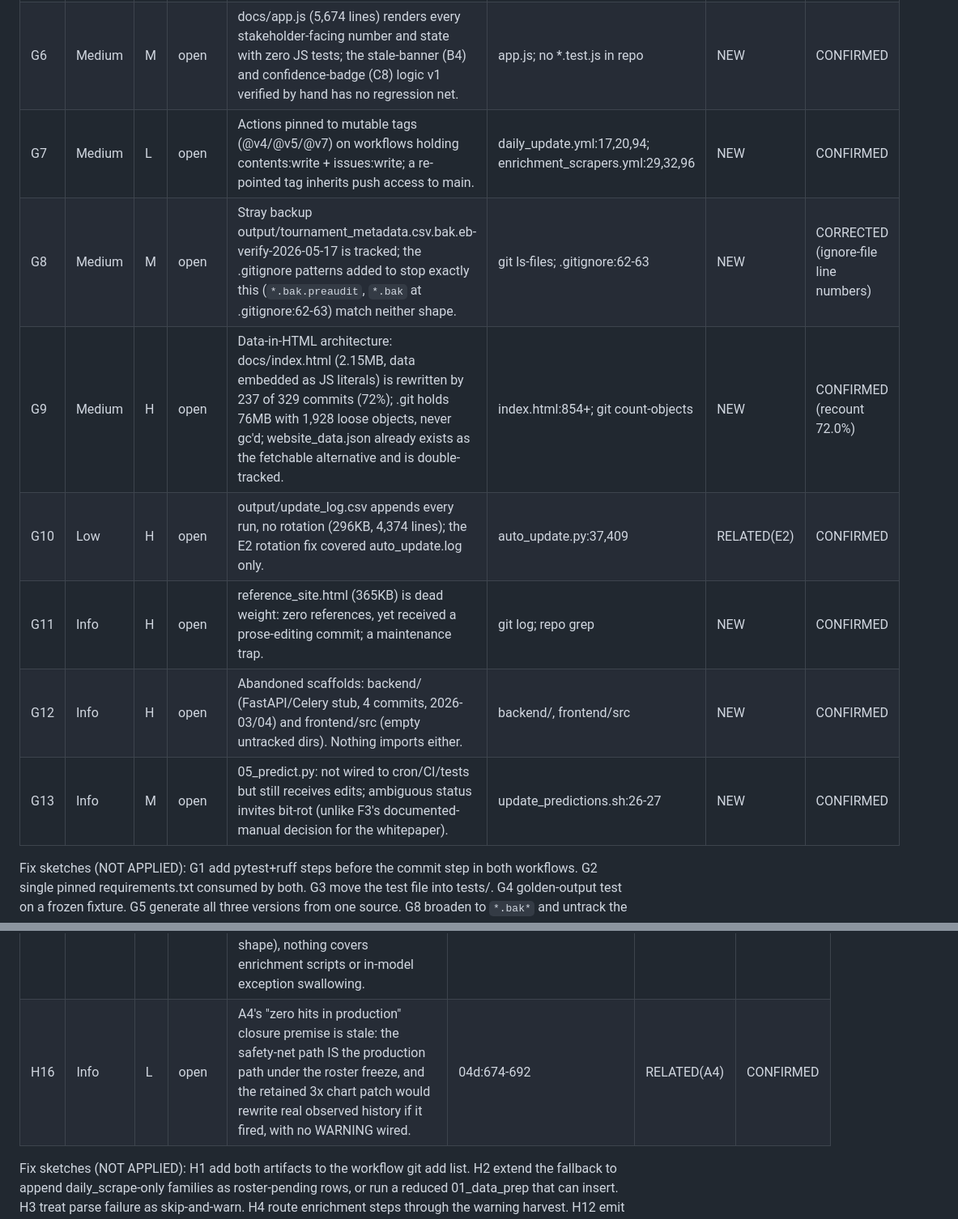
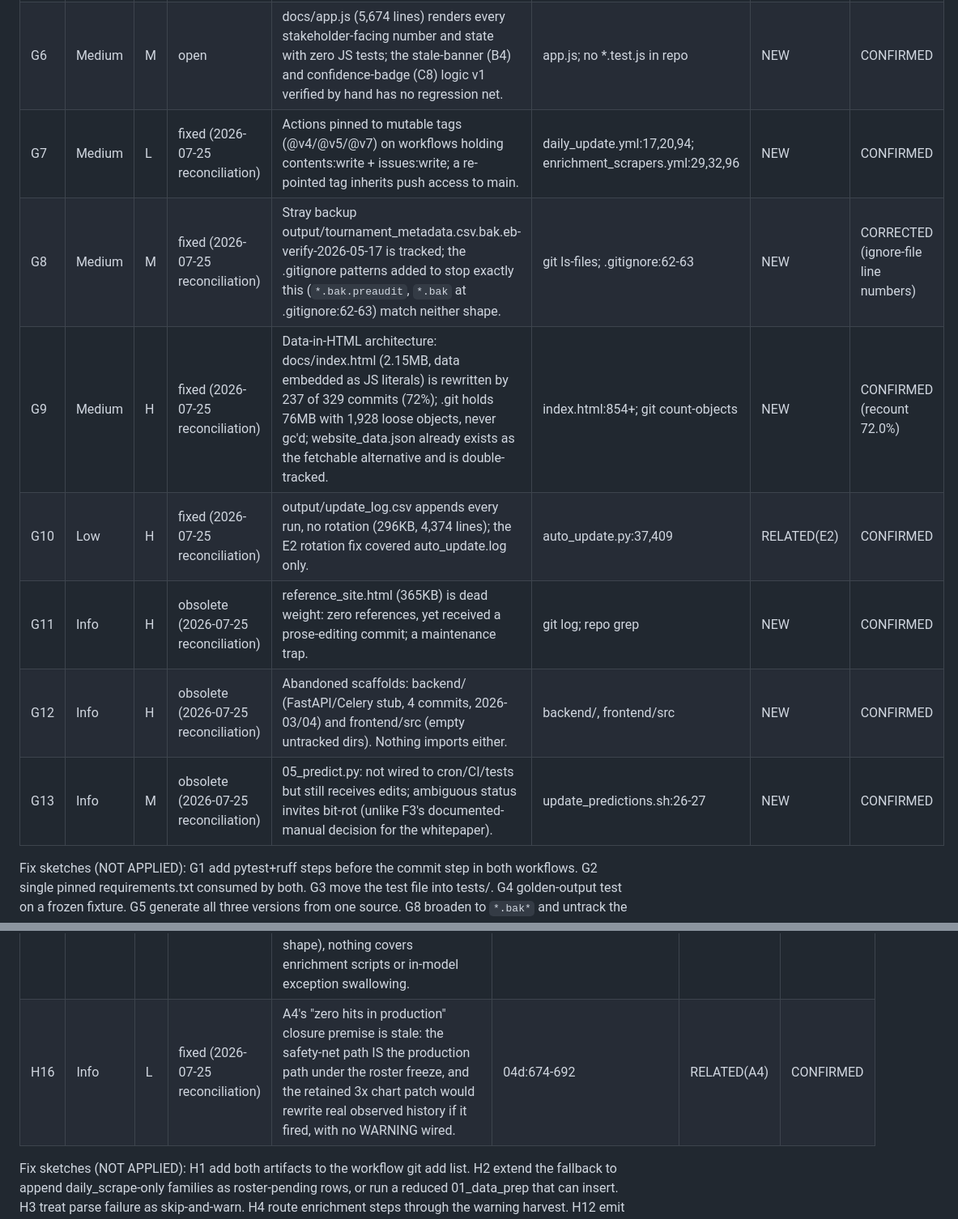
Before and after one commit to HaterAndrew/chess-prediction, a Markdown page: audit/AUDIT_2026-07-07.md, 2 parts joined by grey strips. Shown at 81% size. GitHub-like rendering.

```diff
--- a/audit/AUDIT_2026-07-07.md
+++ b/audit/AUDIT_2026-07-07.md
@@ -49,11 +49,11 @@ Cross-cutting: the defect class Audit v1 was built around (one number, two sourc
 | G6 | Medium | M | open | docs/app.js (5,674 lines) renders every stakeholder-facing number and state with zero JS tests; the stale-banner (B4) and confidence-badge (C8) logic v1 verified by hand has no regression net. | app.js; no *.test.js in repo | NEW | CONFIRMED |
-| G7 | Medium | L | open | Actions pinned to mutable tags (@v4/@v5/@v7) on workflows holding contents:write + issues:write; a re-pointed tag inherits push access to main. | daily_update.yml:17,20,94; enrichment_scrapers.yml:29,32,96 | NEW | CONFIRMED |
-| G8 | Medium | M | open | Stray backup output/tournament_metadata.csv.bak.eb-verify-2026-05-17 is tracked; the .gitignore patterns added to stop exactly this (`*.bak.preaudit`, `*.bak` at .gitignore:62-63) match neither shape. | git ls-files; .gitignore:62-63 | NEW | CORRECTED (ignore-file line numbers) |
-| G9 | Medium | H | open | Data-in-HTML architecture: docs/index.html (2.15MB, data embedded as JS literals) is rewritten by 237 of 329 commits (72%); .git holds 76MB with 1,928 loose objects, never gc'd; website_data.json already exists as the fetchable alternative and is double-tracked. | index.html:854+; git count-objects | NEW | CONFIRMED (recount 72.0%) |
-| G10 | Low | H | open | output/update_log.csv appends every run, no rotation (296KB, 4,374 lines); the E2 rotation fix covered auto_update.log only. | auto_update.py:37,409 | RELATED(E2) | CONFIRMED |
-| G11 | Info | H | open | reference_site.html (365KB) is dead weight: zero references, yet received a prose-editing commit; a maintenance trap. | git log; repo grep | NEW | CONFIRMED |
-| G12 | Info | H | open | Abandoned scaffolds: backend/ (FastAPI/Celery stub, 4 commits, 2026-03/04) and frontend/src (empty untracked dirs). Nothing imports either. | backend/, frontend/src | NEW | CONFIRMED |
-| G13 | Info | M | open | 05_predict.py: not wired to cron/CI/tests but still receives edits; ambiguous status invites bit-rot (unlike F3's documented-manual decision for the whitepaper). | update_predictions.sh:26-27 | NEW | CONFIRMED |
+| G7 | Medium | L | fixed (2026-07-25 reconciliation) | Actions pinned to mutable tags (@v4/@v5/@v7) on workflows holding contents:write + issues:write; a re-pointed tag inherits push access to main. | daily_update.yml:17,20,94; enrichment_scrapers.yml:29,32,96 | NEW | CONFIRMED |
+| G8 | Medium | M | fixed (2026-07-25 reconciliation) | Stray backup output/tournament_metadata.csv.bak.eb-verify-2026-05-17 is tracked; the .gitignore patterns added to stop exactly this (`*.bak.preaudit`, `*.bak` at .gitignore:62-63) match neither shape. | git ls-files; .gitignore:62-63 | NEW | CORRECTED (ignore-file line numbers) |
+| G9 | Medium | H | fixed (2026-07-25 reconciliation) | Data-in-HTML architecture: docs/index.html (2.15MB, data embedded as JS literals) is rewritten by 237 of 329 commits (72%); .git holds 76MB with 1,928 loose objects, never gc'd; website_data.json already exists as the fetchable alternative and is double-tracked. | index.html:854+; git count-objects | NEW | CONFIRMED (recount 72.0%) |
+| G10 | Low | H | fixed (2026-07-25 reconciliation) | output/update_log.csv appends every run, no rotation (296KB, 4,374 lines); the E2 rotation fix covered auto_update.log only. | auto_update.py:37,409 | RELATED(E2) | CONFIRMED |
+| G11 | Info | H | obsolete (2026-07-25 reconciliation) | reference_site.html (365KB) is dead weight: zero references, yet received a prose-editing commit; a maintenance trap. | git log; repo grep | NEW | CONFIRMED |
+| G12 | Info | H | obsolete (2026-07-25 reconciliation) | Abandoned scaffolds: backend/ (FastAPI/Celery stub, 4 commits, 2026-03/04) and frontend/src (empty untracked dirs). Nothing imports either. | backend/, frontend/src | NEW | CONFIRMED |
+| G13 | Info | M | obsolete (2026-07-25 reconciliation) | 05_predict.py: not wired to cron/CI/tests but still receives edits; ambiguous status invites bit-rot (unlike F3's documented-manual decision for the whitepaper). | update_predictions.sh:26-27 | NEW | CONFIRMED |
 
 Fix sketches (NOT APPLIED): G1 add pytest+ruff steps before the commit step in both workflows. G2 single pinned requirements.txt consumed by both. G3 move the test file into tests/. G4 golden-output test on a frozen fixture. G5 generate all three versions from one source. G8 broaden to `*.bak*` and untrack the stray. G9 externalize embedded JSON to a fetched asset; schedule git gc. G10 apply the E2 rotation pattern. G11/G12/G13 archive or delete (owner call).
 
@@ -77,6 +77,6 @@ Fix sketches (NOT APPLIED): G1 add pytest+ruff steps before the commit step in b
 | H10 | Info | L | open | update_metadata.py:117-121 except:pass is diagnostic-only (skips one console line, no data loss). Closes the four-silent-except sweep. | update_metadata.py:117-121 | NEW | CONFIRMED |
 | H11 | Info | M | open | alerts.py contains zero pipeline-health detectors (pure pace comparator); with validate_scraped_data (input shape) and data_health (output shape), nothing covers enrichment scripts or in-model exception swallowing. | alerts.py | NEW | CONFIRMED |
-| H16 | Info | L | open | A4's "zero hits in production" closure premise is stale: the safety-net path IS the production path under the roster freeze, and the retained 3x chart patch would rewrite real observed history if it fired, with no WARNING wired. | 04d:674-692 | RELATED(A4) | CONFIRMED |
+| H16 | Info | L | fixed (2026-07-25 reconciliation) | A4's "zero hits in production" closure premise is stale: the safety-net path IS the production path under the roster freeze, and the retained 3x chart patch would rewrite real observed history if it fired, with no WARNING wired. | 04d:674-692 | RELATED(A4) | CONFIRMED |
 
 Fix sketches (NOT APPLIED): H1 add both artifacts to the workflow git add list. H2 extend the fallback to append daily_scrape-only families as roster-pending rows, or run a reduced 01_data_prep that can insert. H3 treat parse failure as skip-and-warn. H4 route enrichment steps through the warning harvest. H12 emit complete/in_progress cards from scrape data in the metadata loop instead of `continue`. H13 pick one final_count semantic (gross), carry net as display-only, grade the same one. H14 pass event_date at :579. H15 filter year<2026 and derive injected cum_pct from expected final. H8 comment or test the load-bearing missing `if:`.
 
```
Also changed, not shown: other parts of audit/AUDIT_2026-07-07.md (+46 -46 lines).
